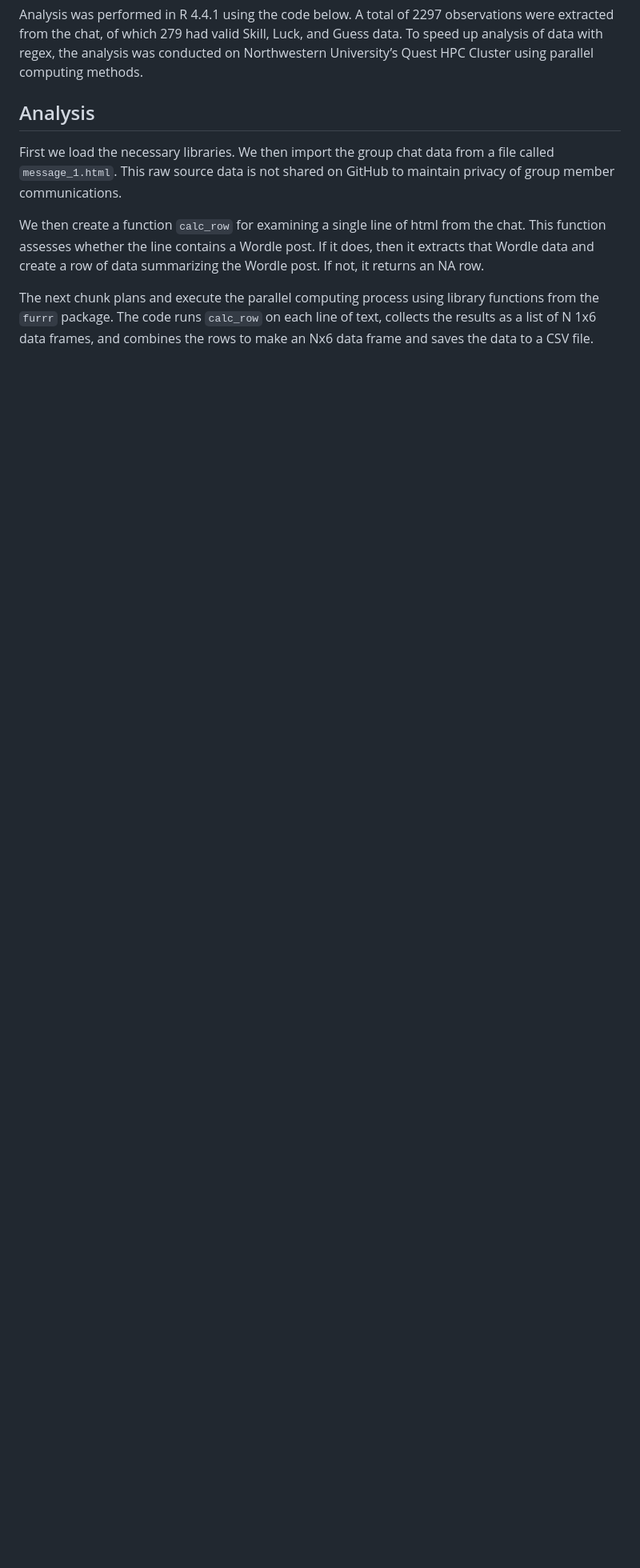
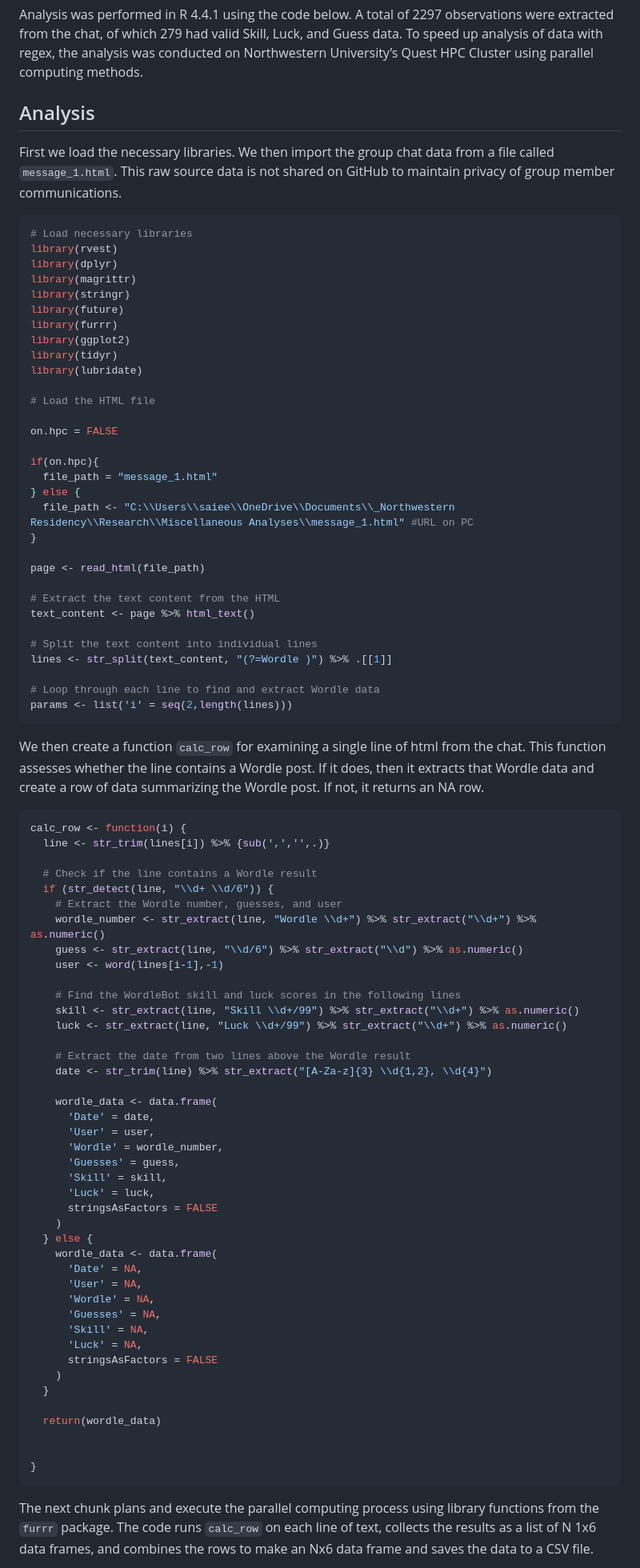
Before and after one commit to raos-projects/wordle-analysis, a Markdown page: README.md, the part around one of its changes. Shown at 80% size. Drawn GitHub-style; blank space fills up the shorter version.

````diff
--- a/README.md
+++ b/README.md
@@ -40,10 +40,89 @@ First we load the necessary libraries. We then import the group chat
 data from a file called `message_1.html`. This raw source data is not
 shared on GitHub to maintain privacy of group member communications.
 
+``` r
+# Load necessary libraries
+library(rvest)
+library(dplyr)
+library(magrittr)
+library(stringr)
+library(future)
+library(furrr)
+library(ggplot2)
+library(tidyr)
+library(lubridate)
+
+# Load the HTML file
+
+on.hpc = FALSE
+
+if(on.hpc){
+  file_path = "message_1.html"
+} else {
+  file_path <- "C:\\Users\\saiee\\OneDrive\\Documents\\_Northwestern Residency\\Research\\Miscellaneous Analyses\\message_1.html" #URL on PC
+}
+
+page <- read_html(file_path)
+
+# Extract the text content from the HTML
+text_content <- page %>% html_text()
+
+# Split the text content into individual lines
+lines <- str_split(text_content, "(?=Wordle )") %>% .[[1]]
+
+# Loop through each line to find and extract Wordle data
+params <- list('i' = seq(2,length(lines)))
+```
+
 We then create a function `calc_row` for examining a single line of html
 from the chat. This function assesses whether the line contains a Wordle
 post. If it does, then it extracts that Wordle data and create a row of
 data summarizing the Wordle post. If not, it returns an NA row.
+
+``` r
+calc_row <- function(i) {
+  line <- str_trim(lines[i]) %>% {sub(',','',.)}
+
+  # Check if the line contains a Wordle result
+  if (str_detect(line, "\\d+ \\d/6")) {
+    # Extract the Wordle number, guesses, and user
+    wordle_number <- str_extract(line, "Wordle \\d+") %>% str_extract("\\d+") %>% as.numeric()
+    guess <- str_extract(line, "\\d/6") %>% str_extract("\\d") %>% as.numeric()
+    user <- word(lines[i-1],-1)
+
+    # Find the WordleBot skill and luck scores in the following lines
+    skill <- str_extract(line, "Skill \\d+/99") %>% str_extract("\\d+") %>% as.numeric()
+    luck <- str_extract(line, "Luck \\d+/99") %>% str_extract("\\d+") %>% as.numeric()
+
+    # Extract the date from two lines above the Wordle result
+    date <- str_trim(line) %>% str_extract("[A-Za-z]{3} \\d{1,2}, \\d{4}")
+
+    wordle_data <- data.frame(
+      'Date' = date,
+      'User' = user,
+      'Wordle' = wordle_number,
+      'Guesses' = guess,
+      'Skill' = skill,
+      'Luck' = luck,
+      stringsAsFactors = FALSE
+    )
+  } else {
+    wordle_data <- data.frame(
+      'Date' = NA,
+      'User' = NA,
+      'Wordle' = NA,
+      'Guesses' = NA,
+      'Skill' = NA,
+      'Luck' = NA,
+      stringsAsFactors = FALSE
+    )
+  }
+
+  return(wordle_data)
+
+
+}
+```
 
 The next chunk plans and execute the parallel computing process using
 library functions from the `furrr` package. The code runs `calc_row` on
````
Also changed, not shown: other parts of README.md (+51 -0 lines).
